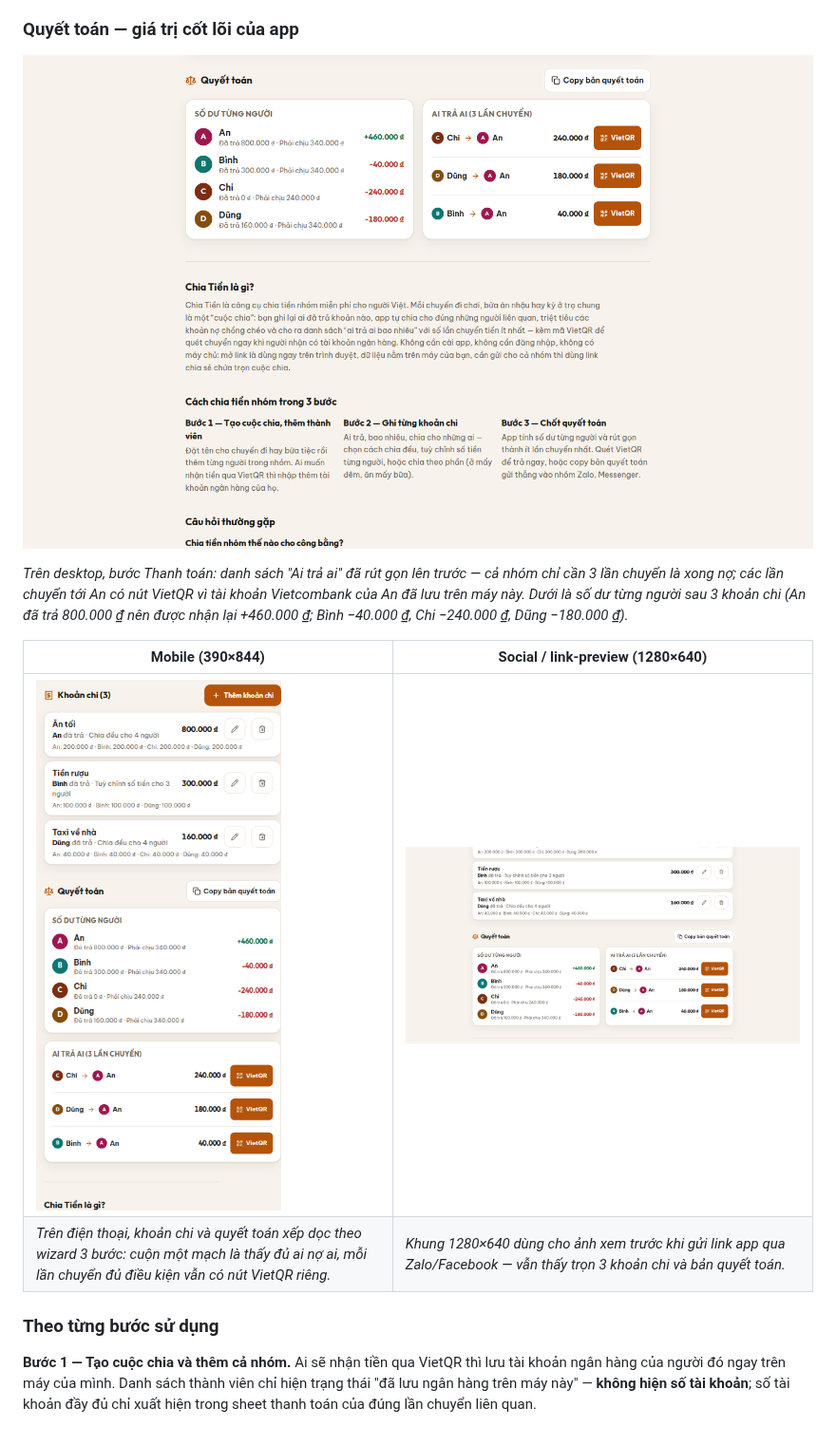
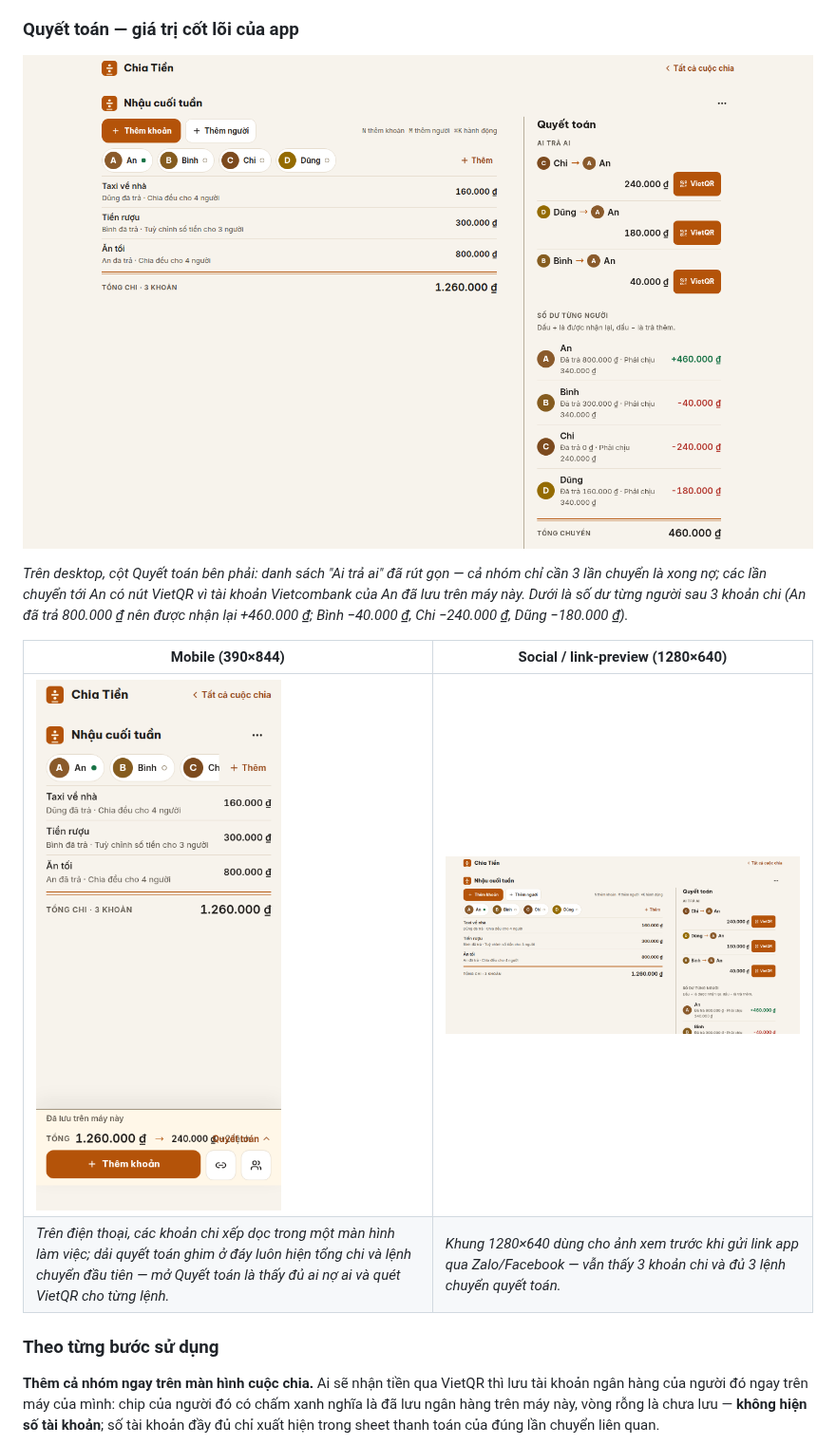
Before and after one commit to changvn2002/chiatien, a Markdown page: README.md, the part around one of its changes. Shown at 95% size. Rendered like a GitHub page; pictures changed too: docs/screenshots/chiatien-desktop.png, docs/screenshots/chiatien-mobile.png, docs/screenshots/chiatien-social.png.

```diff
--- a/README.md
+++ b/README.md
@@ -101,7 +101,7 @@ app hay ảnh dựng sẵn.
 
 ![Desktop 1440×900 — quyết toán hoàn chỉnh: số dư từng người và ai trả ai](docs/screenshots/chiatien-desktop.png)
 
-_Trên desktop, bước Thanh toán: danh sách "Ai trả ai" đã rút gọn lên trước — cả
+_Trên desktop, cột Quyết toán bên phải: danh sách "Ai trả ai" đã rút gọn — cả
 nhóm chỉ cần 3 lần chuyển là xong nợ; các lần chuyển tới An có nút VietQR vì tài
 khoản Vietcombank của An đã lưu trên máy này. Dưới là số dư từng người sau 3
 khoản chi (An đã trả 800.000 ₫ nên được nhận lại +460.000 ₫; Bình −40.000 ₫,
@@ -110,13 +110,13 @@ Chi −240.000 ₫, Dũng −180.000 ₫)._
 | Mobile (390×844) | Social / link-preview (1280×640) |
 | --- | --- |
 | ![Mobile — 3 khoản chi và quyết toán xếp dọc trên điện thoại](docs/screenshots/chiatien-mobile.png) | ![Social — bản xem trước khi chia sẻ liên kết](docs/screenshots/chiatien-social.png) |
-| _Trên điện thoại, khoản chi và quyết toán xếp dọc theo wizard 3 bước: cuộn một mạch là thấy đủ ai nợ ai, mỗi lần chuyển đủ điều kiện vẫn có nút VietQR riêng._ | _Khung 1280×640 dùng cho ảnh xem trước khi gửi link app qua Zalo/Facebook — vẫn thấy trọn 3 khoản chi và bản quyết toán._ |
+| _Trên điện thoại, các khoản chi xếp dọc trong một màn hình làm việc; dải quyết toán ghim ở đáy luôn hiện tổng chi và lệnh chuyển đầu tiên — mở Quyết toán là thấy đủ ai nợ ai và quét VietQR cho từng lệnh._ | _Khung 1280×640 dùng cho ảnh xem trước khi gửi link app qua Zalo/Facebook — vẫn thấy 3 khoản chi và đủ 3 lệnh chuyển quyết toán._ |
 
 ### Theo từng bước sử dụng
 
-**Bước 1 — Tạo cuộc chia và thêm cả nhóm.** Ai sẽ nhận tiền qua VietQR thì lưu
-tài khoản ngân hàng của người đó ngay trên máy của mình. Danh sách thành viên
-chỉ hiện trạng thái "đã lưu ngân hàng trên máy này" — **không hiện số tài
-khoản**; số tài khoản đầy đủ chỉ xuất hiện trong sheet thanh toán của đúng
-lần chuyển liên quan.
+**Thêm cả nhóm ngay trên màn hình cuộc chia.** Ai sẽ nhận tiền qua VietQR thì
+lưu tài khoản ngân hàng của người đó ngay trên máy của mình: chip của người đó
+có chấm xanh nghĩa là đã lưu ngân hàng trên máy này, vòng rỗng là chưa lưu —
+**không hiện số tài khoản**; số tài khoản đầy đủ chỉ xuất hiện trong sheet
+thanh toán của đúng lần chuyển liên quan.
 
```
Also changed, not shown: other parts of README.md (+5 -5 lines), docs/screenshots/SHOT-LIST.md (+8 -3 lines), docs/screenshots/gallery-01-thanh-vien.png, docs/screenshots/gallery-02-chia-tuy-chinh.png, docs/screenshots/gallery-03-vietqr.png.
